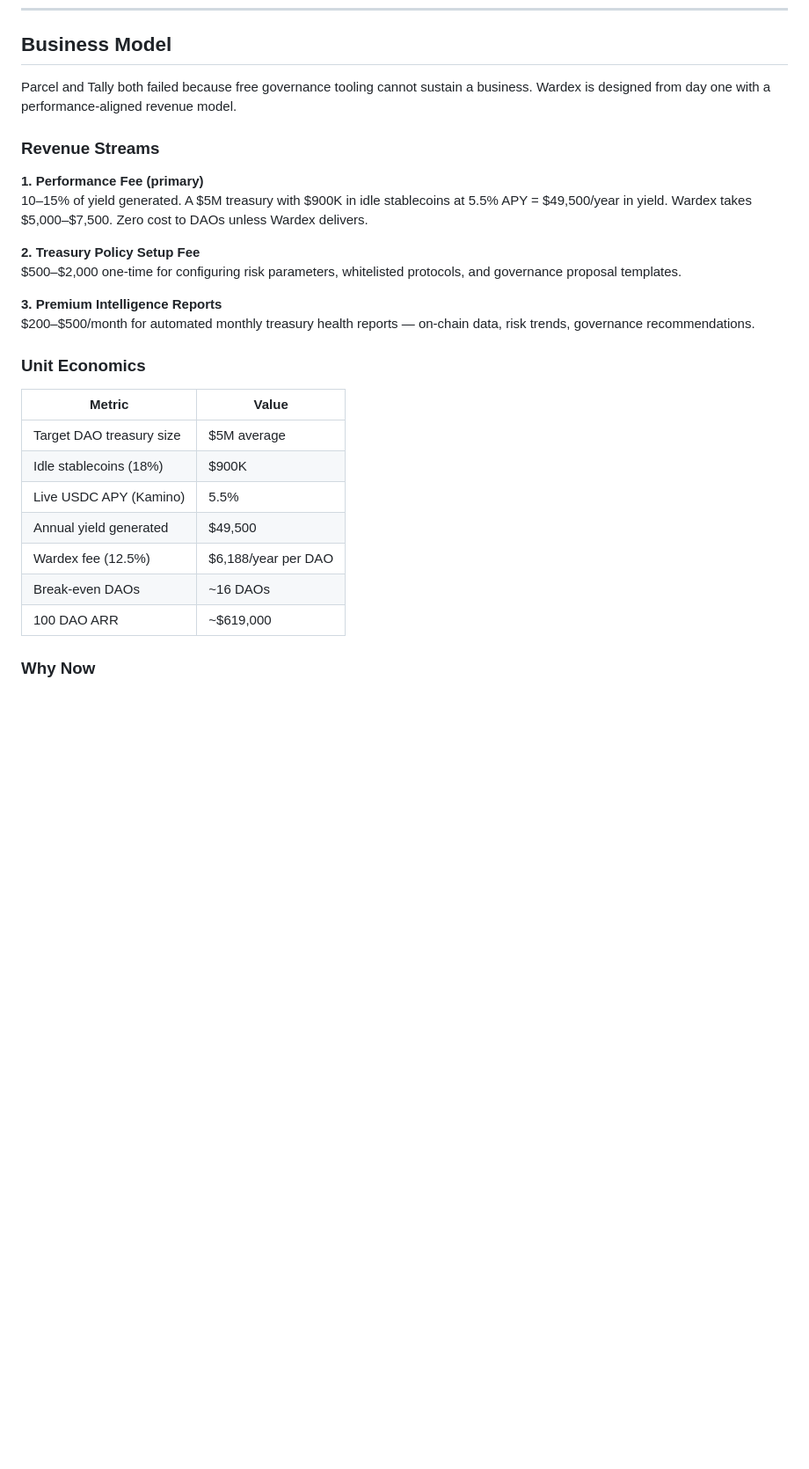
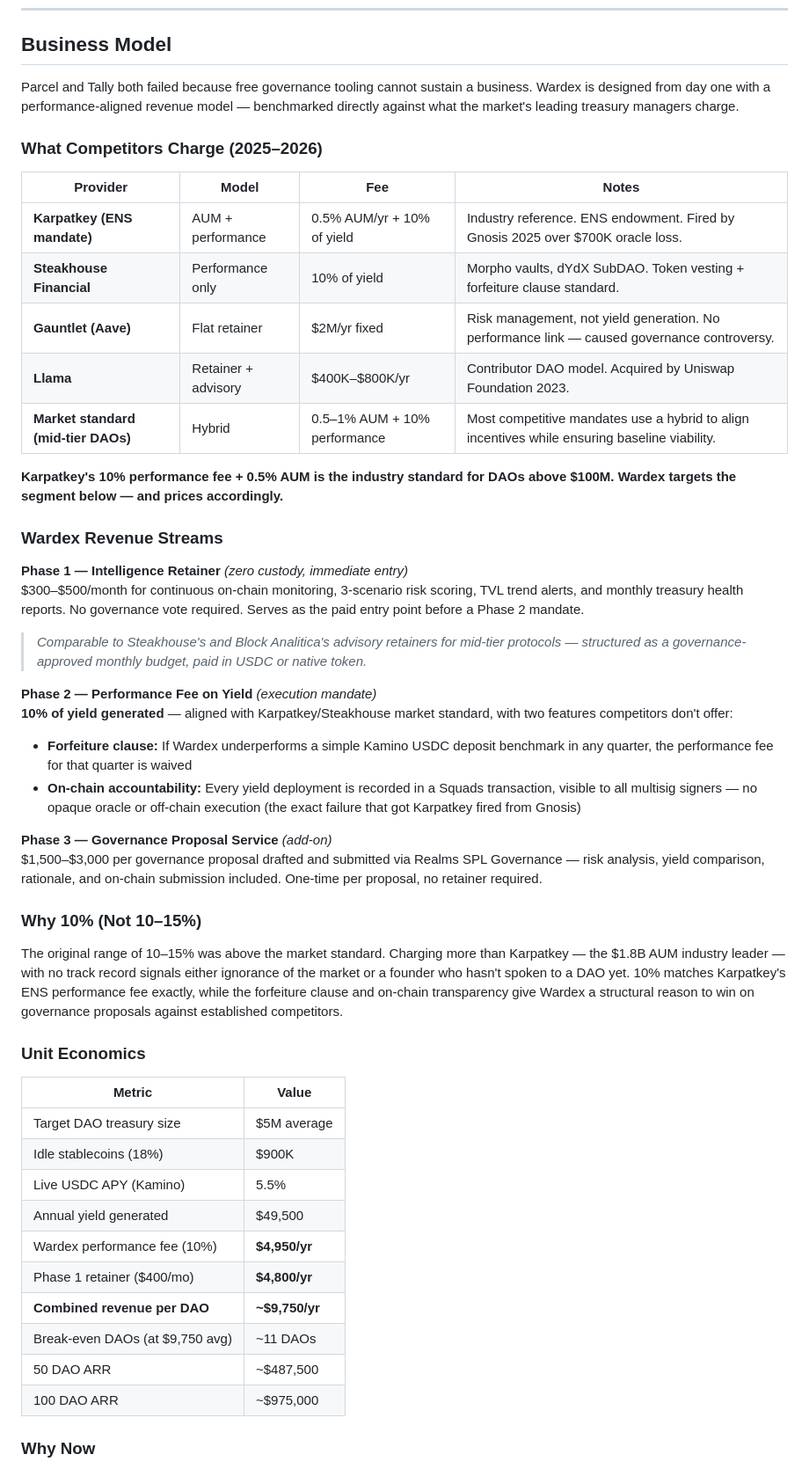
Before and after one commit to jalaalrd/wardex, a Markdown page: README.md, the part around the change. Shown at 88% size. Rendered like a GitHub page; blank space fills up the shorter version.

Commit message:
README: rewrite revenue model with market-benchmarked fees and competitor table

```diff
--- a/README.md
+++ b/README.md
@@ -255,18 +255,38 @@ curl -X POST http://localhost:3000/api/agent/proposal \
 
 ## Business Model
 
-Parcel and Tally both failed because free governance tooling cannot sustain a business. Wardex is designed from day one with a performance-aligned revenue model.
+Parcel and Tally both failed because free governance tooling cannot sustain a business. Wardex is designed from day one with a performance-aligned revenue model — benchmarked directly against what the market's leading treasury managers charge.
 
-### Revenue Streams
+### What Competitors Charge (2025–2026)
 
-**1. Performance Fee (primary)**
-10–15% of yield generated. A $5M treasury with $900K in idle stablecoins at 5.5% APY = $49,500/year in yield. Wardex takes $5,000–$7,500. Zero cost to DAOs unless Wardex delivers.
+| Provider | Model | Fee | Notes |
+|---|---|---|---|
+| **Karpatkey (ENS mandate)** | AUM + performance | 0.5% AUM/yr + 10% of yield | Industry reference. ENS endowment. Fired by Gnosis 2025 over $700K oracle loss. |
+| **Steakhouse Financial** | Performance only | 10% of yield | Morpho vaults, dYdX SubDAO. Token vesting + forfeiture clause standard. |
+| **Gauntlet (Aave)** | Flat retainer | $2M/yr fixed | Risk management, not yield generation. No performance link — caused governance controversy. |
+| **Llama** | Retainer + advisory | $400K–$800K/yr | Contributor DAO model. Acquired by Uniswap Foundation 2023. |
+| **Market standard (mid-tier DAOs)** | Hybrid | 0.5–1% AUM + 10% performance | Most competitive mandates use a hybrid to align incentives while ensuring baseline viability. |
 
-**2. Treasury Policy Setup Fee**
-$500–$2,000 one-time for configuring risk parameters, whitelisted protocols, and governance proposal templates.
+**Karpatkey's 10% performance fee + 0.5% AUM is the industry standard for DAOs above $100M. Wardex targets the segment below — and prices accordingly.**
 
-**3. Premium Intelligence Reports**
-$200–$500/month for automated monthly treasury health reports — on-chain data, risk trends, governance recommendations.
+### Wardex Revenue Streams
+
+**Phase 1 — Intelligence Retainer** *(zero custody, immediate entry)*
+$300–$500/month for continuous on-chain monitoring, 3-scenario risk scoring, TVL trend alerts, and monthly treasury health reports. No governance vote required. Serves as the paid entry point before a Phase 2 mandate.
+
+> *Comparable to Steakhouse's and Block Analitica's advisory retainers for mid-tier protocols — structured as a governance-approved monthly budget, paid in USDC or native token.*
+
+**Phase 2 — Performance Fee on Yield** *(execution mandate)*
+**10% of yield generated** — aligned with Karpatkey/Steakhouse market standard, with two features competitors don't offer:
+- **Forfeiture clause:** If Wardex underperforms a simple Kamino USDC deposit benchmark in any quarter, the performance fee for that quarter is waived
+- **On-chain accountability:** Every yield deployment is recorded in a Squads transaction, visible to all multisig signers — no opaque oracle or off-chain execution (the exact failure that got Karpatkey fired from Gnosis)
+
+**Phase 3 — Governance Proposal Service** *(add-on)*
+$1,500–$3,000 per governance proposal drafted and submitted via Realms SPL Governance — risk analysis, yield comparison, rationale, and on-chain submission included. One-time per proposal, no retainer required.
+
+### Why 10% (Not 10–15%)
+
+The original range of 10–15% was above the market standard. Charging more than Karpatkey — the $1.8B AUM industry leader — with no track record signals either ignorance of the market or a founder who hasn't spoken to a DAO yet. 10% matches Karpatkey's ENS performance fee exactly, while the forfeiture clause and on-chain transparency give Wardex a structural reason to win on governance proposals against established competitors.
 
 ### Unit Economics
 
@@ -276,9 +296,12 @@ $200–$500/month for automated monthly treasury health reports — on-chain dat
 | Idle stablecoins (18%) | $900K |
 | Live USDC APY (Kamino) | 5.5% |
 | Annual yield generated | $49,500 |
-| Wardex fee (12.5%) | $6,188/year per DAO |
-| Break-even DAOs | ~16 DAOs |
-| 100 DAO ARR | ~$619,000 |
+| Wardex performance fee (10%) | **$4,950/yr** |
+| Phase 1 retainer ($400/mo) | **$4,800/yr** |
+| **Combined revenue per DAO** | **~$9,750/yr** |
+| Break-even DAOs (at $9,750 avg) | ~11 DAOs |
+| 50 DAO ARR | ~$487,500 |
+| 100 DAO ARR | ~$975,000 |
 
 ### Why Now
 
```
